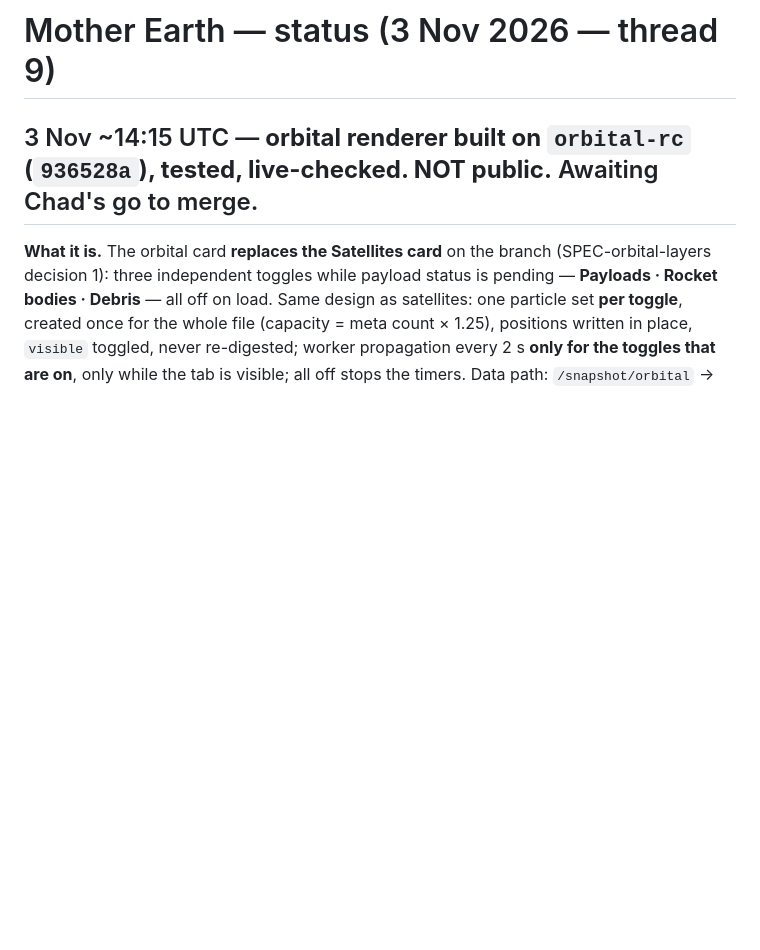
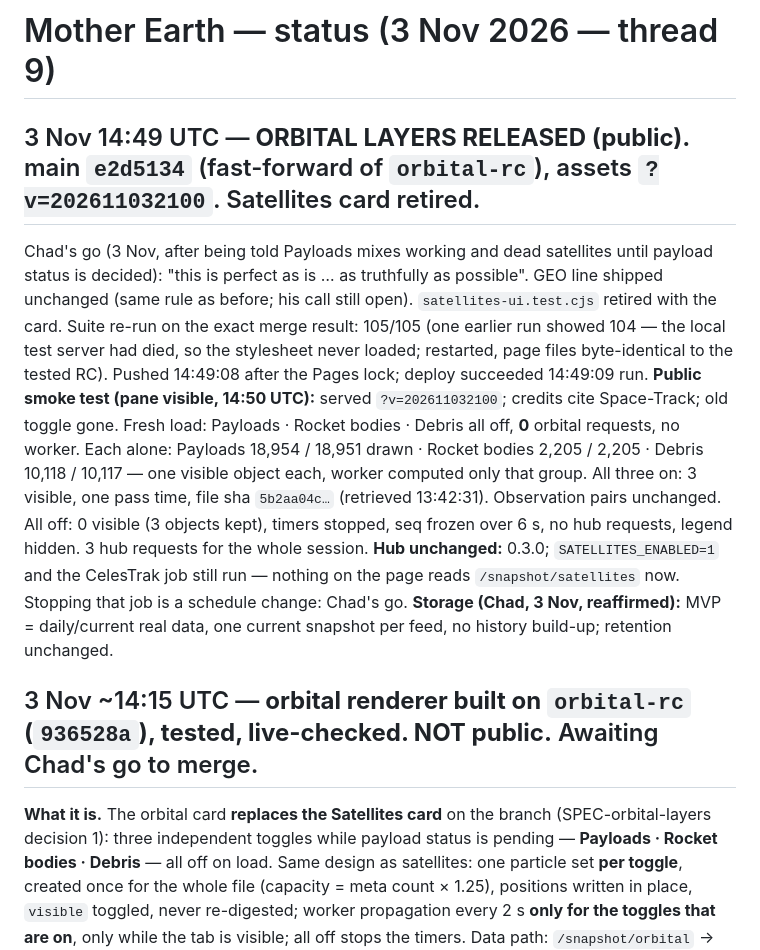
Before and after one commit to TheOneTheOnlyTheChad/mother-earth, a Markdown page: STATUS.md, the part around the change. Drawn GitHub-style; blank space fills up the shorter version.

```diff
--- a/STATUS.md
+++ b/STATUS.md
@@ -1,4 +1,10 @@
 # Mother Earth — status (3 Nov 2026 — thread 9)
+
+## 3 Nov 14:49 UTC — **ORBITAL LAYERS RELEASED (public).** main `e2d5134` (fast-forward of `orbital-rc`), assets `?v=202611032100`. Satellites card retired.
+Chad's go (3 Nov, after being told Payloads mixes working and dead satellites until payload status is decided): "this is perfect as is … as truthfully as possible". GEO line shipped unchanged (same rule as before; his call still open). `satellites-ui.test.cjs` retired with the card. Suite re-run on the exact merge result: 105/105 (one earlier run showed 104 — the local test server had died, so the stylesheet never loaded; restarted, page files byte-identical to the tested RC). Pushed 14:49:08 after the Pages lock; deploy succeeded 14:49:09 run.
+**Public smoke test (pane visible, 14:50 UTC):** served `?v=202611032100`; credits cite Space-Track; old toggle gone. Fresh load: Payloads · Rocket bodies · Debris all off, **0** orbital requests, no worker. Each alone: Payloads 18,954 / 18,951 drawn · Rocket bodies 2,205 / 2,205 · Debris 10,118 / 10,117 — one visible object each, worker computed only that group. All three on: 3 visible, one pass time, file sha `5b2aa04c…` (retrieved 13:42:31). Observation pairs unchanged. All off: 0 visible (3 objects kept), timers stopped, seq frozen over 6 s, no hub requests, legend hidden. 3 hub requests for the whole session.
+**Hub unchanged:** 0.3.0; `SATELLITES_ENABLED=1` and the CelesTrak job still run — nothing on the page reads `/snapshot/satellites` now. Stopping that job is a schedule change: Chad's go.
+**Storage (Chad, 3 Nov, reaffirmed):** MVP = daily/current real data, one current snapshot per feed, no history build-up; retention unchanged.
 
 ## 3 Nov ~14:15 UTC — **orbital renderer built on `orbital-rc` (`936528a`), tested, live-checked. NOT public.** Awaiting Chad's go to merge.
 **What it is.** The orbital card **replaces the Satellites card** on the branch (SPEC-orbital-layers decision 1): three independent toggles while payload status is pending — **Payloads · Rocket bodies · Debris** — all off on load. Same design as satellites: one particle set **per toggle**, created once for the whole file (capacity = meta count × 1.25), positions written in place, `visible` toggled, never re-digested; worker propagation every 2 s **only for the toggles that are on**, only while the tab is visible; all off stops the timers. Data path: `/snapshot/orbital` → `ME.orbMetaProblem` (+ `/status` orbital row for the freshness line) → `/elements/orbital` → `X-Elements-SHA256` and the body's sha256 must both equal meta → worker (carries CLASS; `ME.orbGroupOf` decides; `null` = counted, not drawn). Panel = `ME.orbPanel` + one line per layer that is on (in file / drawn / not drawn / elements > 3 d / above GEO) + ESA size-floor line. If the hub's classification later changes the groups (status adopted), the buttons are rebuilt and all layers start from off. Credits line and `sources.html#orbital` now cite Space-Track.org (US Space Force 18th/19th SDS). Assets `?v=202611032100`.
```
Also changed, not shown: HANDOVER.md (+8 -7 lines), START-HERE.md (+1 -0 lines).
